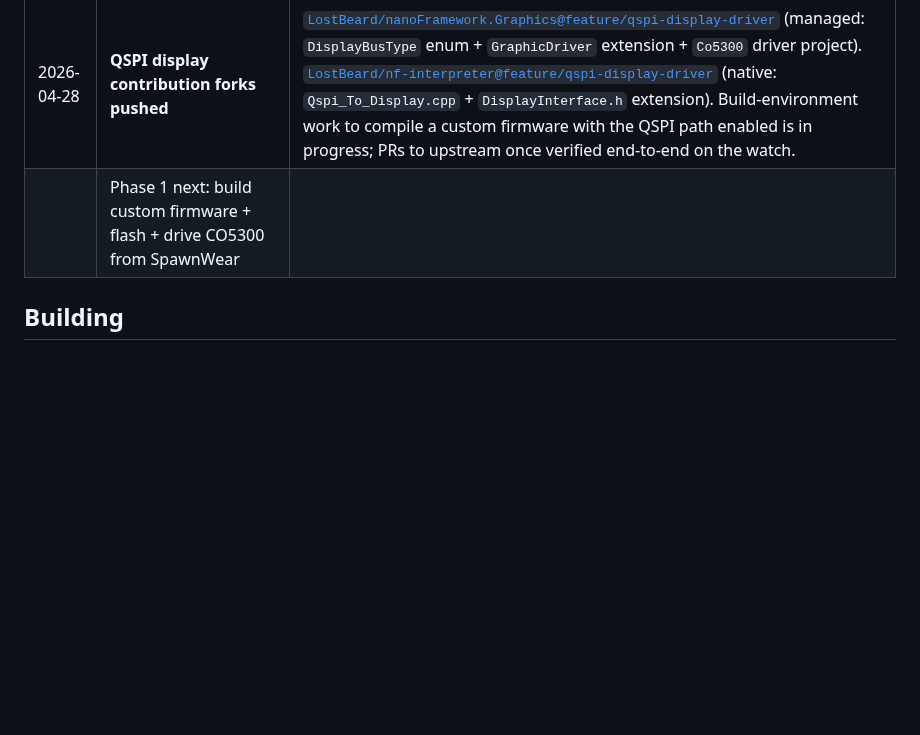
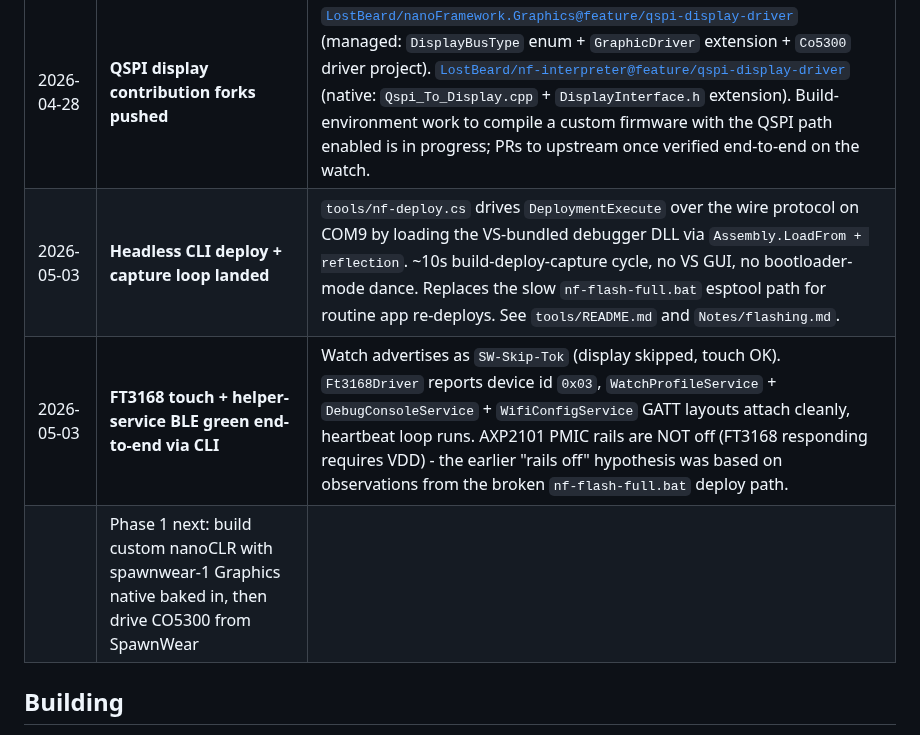
Before and after one commit to LostBeard/SpawnWear, a Markdown page: README.md, the part around the change. GitHub-like rendering; blank space fills up the shorter version.

Commit message:
README: log 2026-05-03 milestones - CLI deploy loop, touch + BLE green
Two milestones land for the public record:

- tools/nf-deploy.cs is the headless deploy + capture path - ~10s cycle,
  no VS GUI, no bootloader-mode dance. Replaces nf-flash-full.bat for
  routine app re-deploys; that path is now reserved for nanoCLR runtime
  rewrites only.

- Touch + helper-service BLE green end-to-end through the new path. Watch
  advertises as SW-Skip-Tok with FT3168 returning device id 0x03 and the
  WatchProfile + DebugConsole + WiFi GATT layouts attached. Display
  remains the only Phase 1 blocker, gated on the custom-nanoCLR build
  with spawnwear-1 Graphics native baked in.

Also corrects the earlier "AXP2101 rails are off" hypothesis - they were
always on (FT3168 responding on I2C requires VDD); the misdiagnosis came
from the broken esptool-direct-write deploy path masking real user-code
execution behind a "no advert" symptom.

Co-Authored-By: Claude Opus 4.7 (1M context) <noreply@anthropic.com>

```diff
--- a/README.md
+++ b/README.md
@@ -345,7 +345,9 @@ These are the realities of running C# on this board today. None of them are bloc
 | 2026-04-28 | **First SpawnWear deploy succeeded** | 11 assemblies, 153 KB total. Watch advertises as `SpawnWear` over BLE per `Program.cs`. |
 | 2026-04-28 | **FT3168 touch driver written + integrated** | `SpawnWear/Drivers/Touch/Ft3168Driver.cs`. Pure managed C# against `System.Device.I2c`. Probes device-id at boot + `TouchEvent` event fires on every touch. |
 | 2026-04-28 | **QSPI display contribution forks pushed** | [`LostBeard/nanoFramework.Graphics@feature/qspi-display-driver`](https://github.com/LostBeard/nanoFramework.Graphics/tree/feature/qspi-display-driver) (managed: `DisplayBusType` enum + `GraphicDriver` extension + `Co5300` driver project). [`LostBeard/nf-interpreter@feature/qspi-display-driver`](https://github.com/LostBeard/nf-interpreter/tree/feature/qspi-display-driver) (native: `Qspi_To_Display.cpp` + `DisplayInterface.h` extension). Build-environment work to compile a custom firmware with the QSPI path enabled is in progress; PRs to upstream once verified end-to-end on the watch. |
-| | Phase 1 next: build custom firmware + flash + drive CO5300 from SpawnWear | |
+| 2026-05-03 | **Headless CLI deploy + capture loop landed** | `tools/nf-deploy.cs` drives `DeploymentExecute` over the wire protocol on COM9 by loading the VS-bundled debugger DLL via `Assembly.LoadFrom + reflection`. ~10s build-deploy-capture cycle, no VS GUI, no bootloader-mode dance. Replaces the slow `nf-flash-full.bat` esptool path for routine app re-deploys. See `tools/README.md` and `Notes/flashing.md`. |
+| 2026-05-03 | **FT3168 touch + helper-service BLE green end-to-end via CLI** | Watch advertises as `SW-Skip-Tok` (display skipped, touch OK). `Ft3168Driver` reports device id `0x03`, `WatchProfileService` + `DebugConsoleService` + `WifiConfigService` GATT layouts attach cleanly, heartbeat loop runs. AXP2101 PMIC rails are NOT off (FT3168 responding requires VDD) - the earlier "rails off" hypothesis was based on observations from the broken `nf-flash-full.bat` deploy path. |
+| | Phase 1 next: build custom nanoCLR with spawnwear-1 Graphics native baked in, then drive CO5300 from SpawnWear | |
 
 ## Building
 
```
